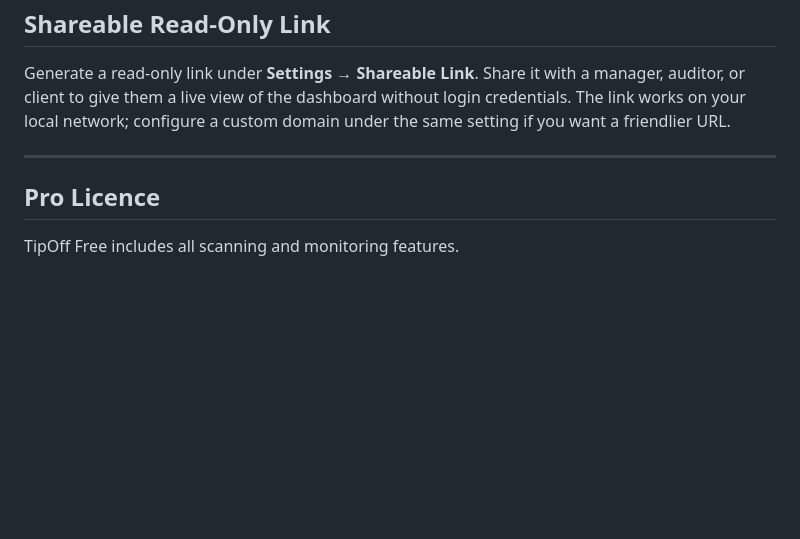
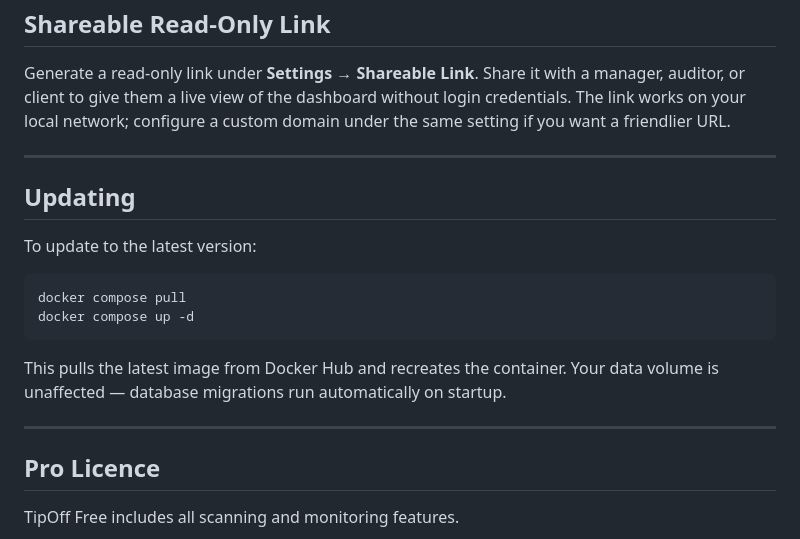
Before and after one commit to christiansacks/tipoff, a Markdown page: README.md, the part around the change. Drawn GitHub-style; blank space fills up the shorter version.

Commit message:
Add updating instructions to README
Co-Authored-By: Claude Sonnet 4.6 <noreply@anthropic.com>

````diff
--- a/README.md
+++ b/README.md
@@ -155,6 +155,19 @@ Generate a read-only link under **Settings → Shareable Link**. Share it with a
 
 ---
 
+## Updating
+
+To update to the latest version:
+
+```bash
+docker compose pull
+docker compose up -d
+```
+
+This pulls the latest image from Docker Hub and recreates the container. Your data volume is unaffected — database migrations run automatically on startup.
+
+---
+
 ## Pro Licence
 
 TipOff Free includes all scanning and monitoring features.
````
